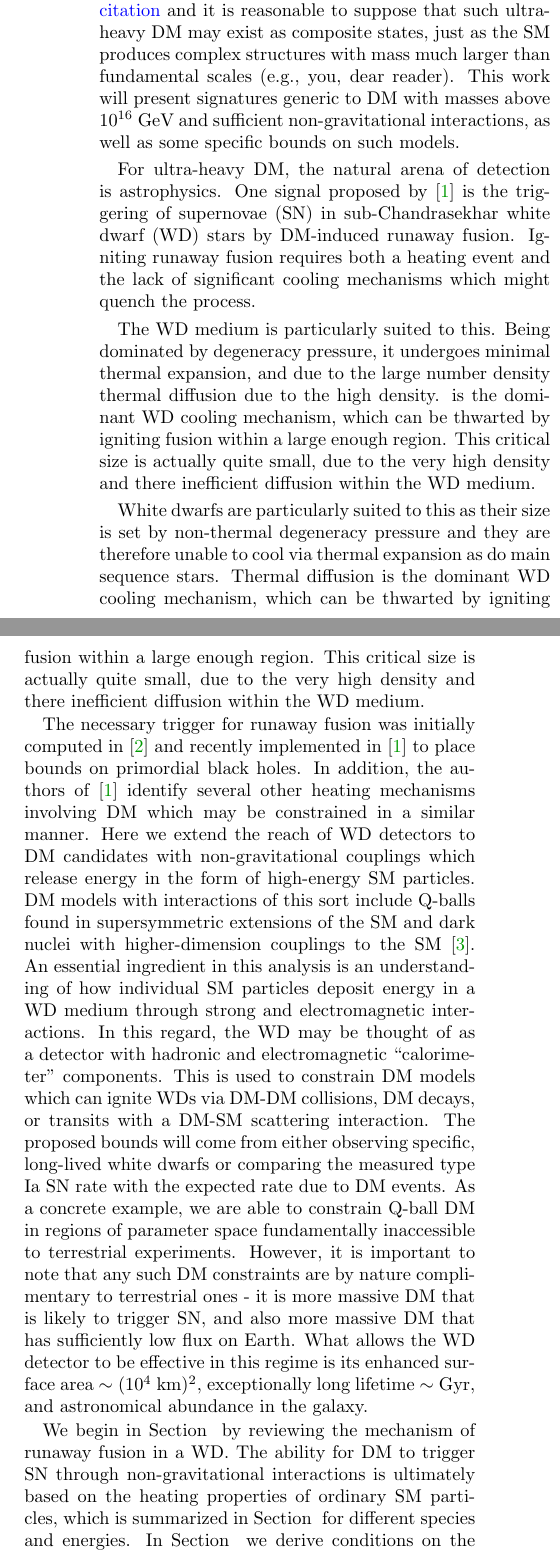
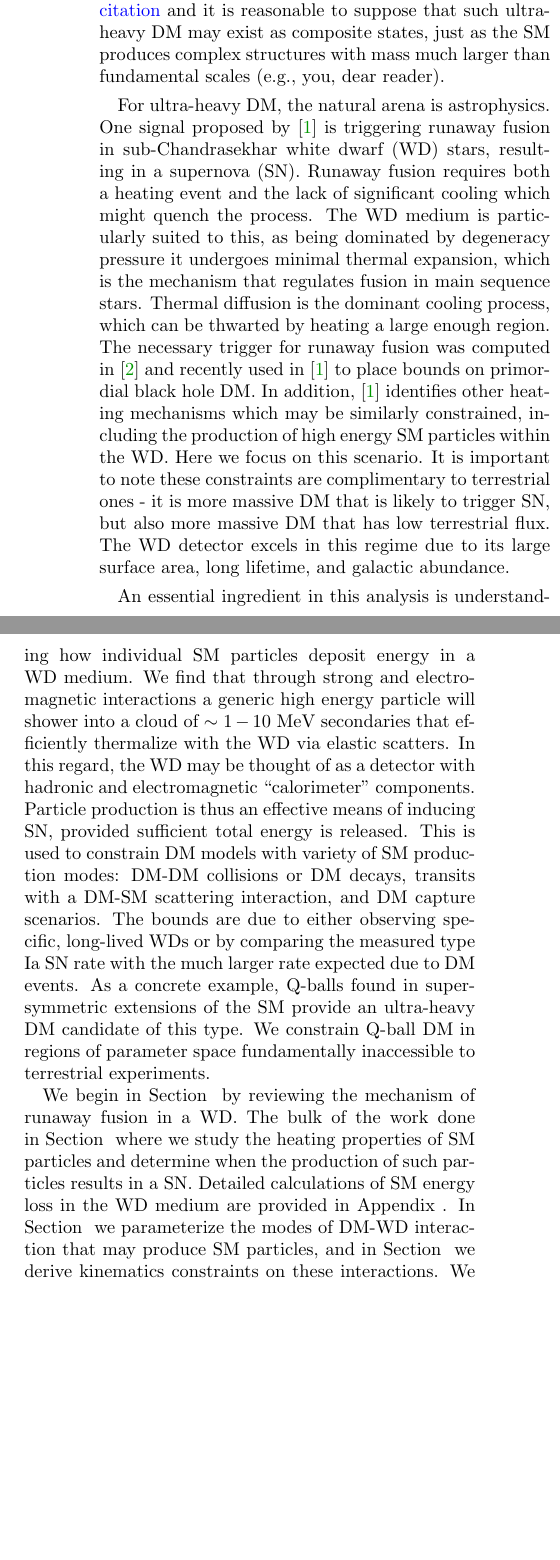
Before and after one commit to vijayoct27/Qballs, a LaTeX paper (White Dwarf Particle Detector.tex): two parts of the columns of page 1 of 17, joined at a grey line, cut so that both start at the same text, the shorter picture padded with empty space. Compiled offline with pdfLaTeX; a LaTeX package or settings file that is missing is left out.

Commit message:
take no prisoners, take no shit

```diff
--- a/White Dwarf Particle Detector.tex
+++ b/White Dwarf Particle Detector.tex
@@ -101,40 +101,32 @@ Identifying DM remains one of the clearest paths beyond the Standard Model, so i
 Many experiments are designed to detect DM at the weak scale or lighter, yet these or any terrestrial search is unable to probe ultra-heavy candidates due to the small local flux.
 Even for a strongly interacting candidate, if the mass is above $10^{22} ~\GeV$ a large detector of $(100 ~\text{m})^2$ will register fewer than a one event per year.
 While this mass is outrageous on particle scales, there is no model-independent constraint on masses below roughly $10^{19} ~\text{g} \approx 10^{40} ~\GeV$ \textcolor{blue}{citation} and it is reasonable to suppose that such ultra-heavy DM may exist as composite states, just as the SM produces complex structures with mass much larger than fundamental scales (e.g., you, dear reader).
-This work will present signatures generic to DM with masses above $10^{16} ~\GeV$ and sufficient non-gravitational interactions, as well as some specific bounds on such models.
 
-For ultra-heavy DM, the natural arena of detection is astrophysics.
-One signal proposed by \cite{Graham:2015apa} is the triggering of supernovae (SN) in sub-Chandrasekhar white dwarf (WD) stars by DM-induced runaway fusion.
-Igniting runaway fusion requires both a heating event and the lack of significant cooling mechanisms which might quench the process.
+For ultra-heavy DM, the natural arena is astrophysics.
+One signal proposed by \cite{Graham:2015apa} is triggering runaway fusion in sub-Chandrasekhar white dwarf (WD) stars, resulting in a supernova (SN).
+Runaway fusion requires both a heating event and the lack of significant cooling which might quench the process.
+The WD medium is particularly suited to this, as being dominated by degeneracy pressure it undergoes minimal thermal expansion, which is the mechanism that regulates fusion in main sequence stars.
+Thermal diffusion is the dominant cooling process, which can be thwarted by heating a large enough region.
+The necessary trigger for runaway fusion was computed in \cite{Woosley} and recently used in \cite{Graham:2015apa} to place bounds on primordial black hole DM.
+In addition, \cite{Graham:2015apa} identifies other heating mechanisms which may be similarly constrained, including the production of high energy SM particles within the WD.
+Here we focus on this scenario.
+It is important to note these constraints are complimentary to terrestrial ones - it is more massive DM that is likely to trigger SN, but also more massive DM that has low terrestrial flux.
+The WD detector excels in this regime due to its large surface area, long lifetime, and galactic abundance.
 
-
-The WD medium is particularly suited to this.
-Being dominated by degeneracy pressure, it undergoes minimal thermal expansion, and due to the large number density thermal diffusion due to the high density.
-is the dominant WD cooling mechanism, which can be thwarted by igniting fusion within a large enough region.
-This critical size is actually quite small, due to the very high density and there inefficient diffusion within the WD medium.
-
-
-
-White dwarfs are particularly suited to this as their size is set by non-thermal degeneracy pressure and they are therefore unable to cool via thermal expansion as do main sequence stars.
-Thermal diffusion is the dominant WD cooling mechanism, which can be thwarted by igniting fusion within a large enough region.
-This critical size is actually quite small, due to the very high density and there inefficient diffusion within the WD medium.
-
-The necessary trigger for runaway fusion was initially computed in \cite{Woosley} and recently implemented in \cite{Graham:2015apa} to place bounds on primordial black holes.
-In addition, the authors of \cite{Graham:2015apa} identify several other heating mechanisms involving DM which may be constrained in a similar manner.
-Here we extend the reach of WD detectors to DM candidates with non-gravitational couplings which release energy in the form of high-energy SM particles.
-DM models with interactions of this sort include Q-balls found in supersymmetric extensions of the SM and dark nuclei with higher-dimension couplings to the SM \cite{Hardy:2014mqa}.
-An essential ingredient in this analysis is an understanding of how individual SM particles deposit energy in a WD medium through strong and electromagnetic interactions.
+An essential ingredient in this analysis is understanding how individual SM particles deposit energy in a WD medium.
+We find that through strong and electromagnetic interactions a generic high energy particle will shower into a cloud of $\sim 1-10~\MeV$ secondaries that efficiently thermalize with the WD via elastic scatters.
 In this regard, the WD may be thought of as a detector with hadronic and electromagnetic ``calorimeter'' components.
-This is used to constrain DM models which can ignite WDs via DM-DM collisions, DM decays, or transits with a DM-SM scattering interaction.
-The proposed bounds will come from either observing specific, long-lived white dwarfs or comparing the measured type Ia SN rate with the expected rate due to DM events.
-As a concrete example, we are able to constrain Q-ball DM in regions of parameter space fundamentally inaccessible to terrestrial experiments.
-However, it is important to note that any such DM constraints are by nature complimentary to terrestrial ones - it is more massive DM that is likely to trigger SN, and also more massive DM that has sufficiently low flux on Earth.
-What allows the WD detector to be effective in this regime is its enhanced surface area $\sim (10^4 ~\text{km})^2$, exceptionally long lifetime $\sim \text{Gyr}$, and astronomical abundance in the galaxy.
+Particle production is thus an effective means of inducing SN, provided sufficient total energy is released.
+This is used to constrain DM models with variety of SM production modes: DM-DM collisions or DM decays, transits with a DM-SM scattering interaction, and DM capture scenarios.
+The bounds are due to either observing specific, long-lived WDs or by comparing the measured type Ia SN rate with the much larger rate expected due to DM events.
+As a concrete example, Q-balls found in supersymmetric extensions of the SM provide an ultra-heavy DM candidate of this type.
+We constrain Q-ball DM in regions of parameter space fundamentally inaccessible to terrestrial experiments.
 
 We begin in Section~\ref{sec:Review} by reviewing the mechanism of runaway fusion in a WD.
-The ability for DM to trigger SN through non-gravitational interactions is ultimately based on the heating properties of ordinary SM particles, which is summarized in Section~\ref{sec:SMHeating} for different species and energies.
-In Section~\ref{sec:DMexplode} we derive conditions on the properties of DM necessary to ignite white dwarfs, and in Section~\ref{sec:Constraints} we constrain DM models with interactions parameterized by a simple, schematic form.
-We examine the specific case of Q-balls in Section~\ref{sec:QBalls}, and conclude in Section~\ref{sec:Discussion}.
+The bulk of the work done in Section~\ref{sec:SMHeating} where we study the heating properties of SM particles and determine when the production of such particles results in a SN.
+Detailed calculations of SM energy loss in the WD medium are provided in Appendix \ref{sec:Appendix}.
+In Section~\ref{sec:DMexplode} we parameterize the modes of DM-WD interaction that may produce SM particles, and in Section~\ref{sec:Constraints} we derive kinematics constraints on these interactions.
+We examine the specific case of Q-ball DM in Section~\ref{sec:QBalls}, and conclude in Section~\ref{sec:Discussion}.
 
 \section{White Dwarf Runaway Fusion}
 \label{sec:Review}
```
Also changed, not shown: White Dwarf Particle Detector.pdf.
